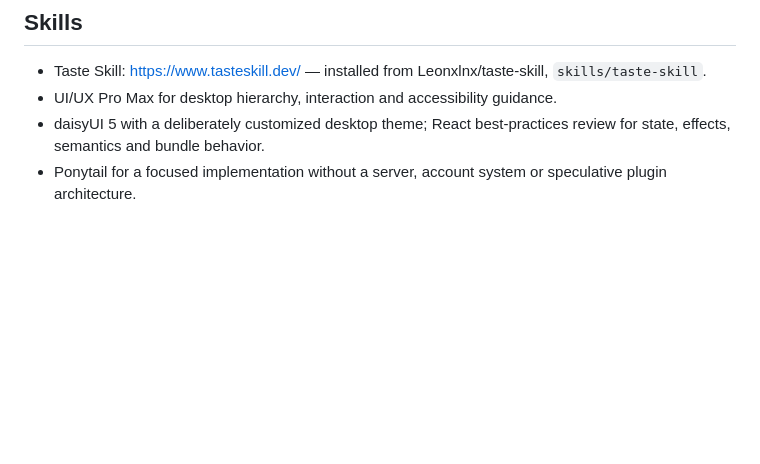
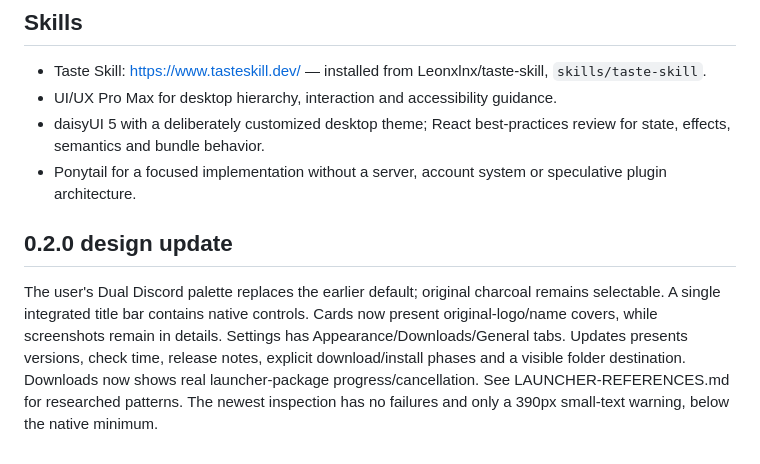
Before and after one commit to w-rakeeb/wrakeeb-launcher, a Markdown page: docs/DESIGN.md, the part around the change. Drawn GitHub-style; blank space fills up the shorter version.

```diff
--- a/docs/DESIGN.md
+++ b/docs/DESIGN.md
@@ -59,3 +59,7 @@ Still to validate on real hardware: Windows high-contrast mode, Narrator, touch,
 - UI/UX Pro Max for desktop hierarchy, interaction and accessibility guidance.
 - daisyUI 5 with a deliberately customized desktop theme; React best-practices review for state, effects, semantics and bundle behavior.
 - Ponytail for a focused implementation without a server, account system or speculative plugin architecture.
+
+## 0.2.0 design update
+
+The user's Dual Discord palette replaces the earlier default; original charcoal remains selectable. A single integrated title bar contains native controls. Cards now present original-logo/name covers, while screenshots remain in details. Settings has Appearance/Downloads/General tabs. Updates presents versions, check time, release notes, explicit download/install phases and a visible folder destination. Downloads now shows real launcher-package progress/cancellation. See LAUNCHER-REFERENCES.md for researched patterns. The newest inspection has no failures and only a 390px small-text warning, below the native minimum.
```
Also changed, not shown: README.md (+6 -0 lines), docs/STATUS.md (+4 -0 lines), docs/images/discover.png (added), docs/images/settings.png (added).
